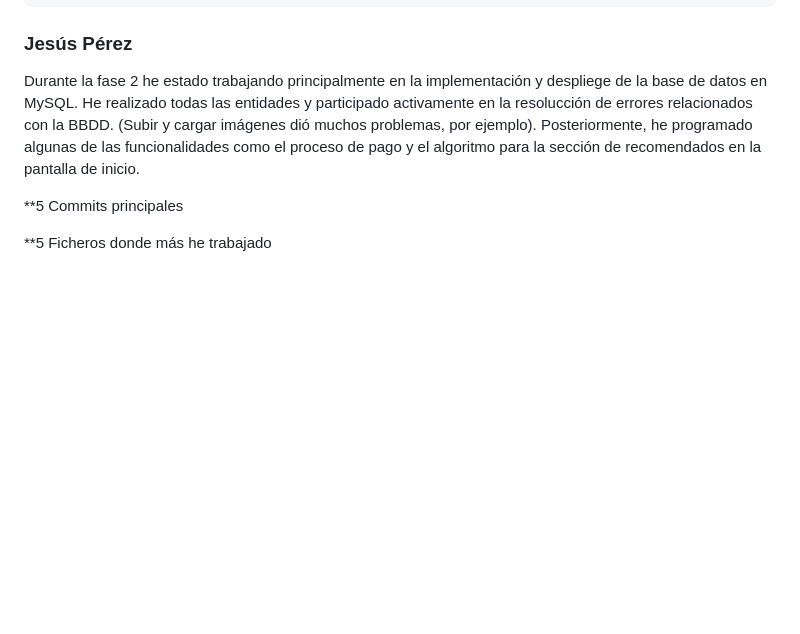
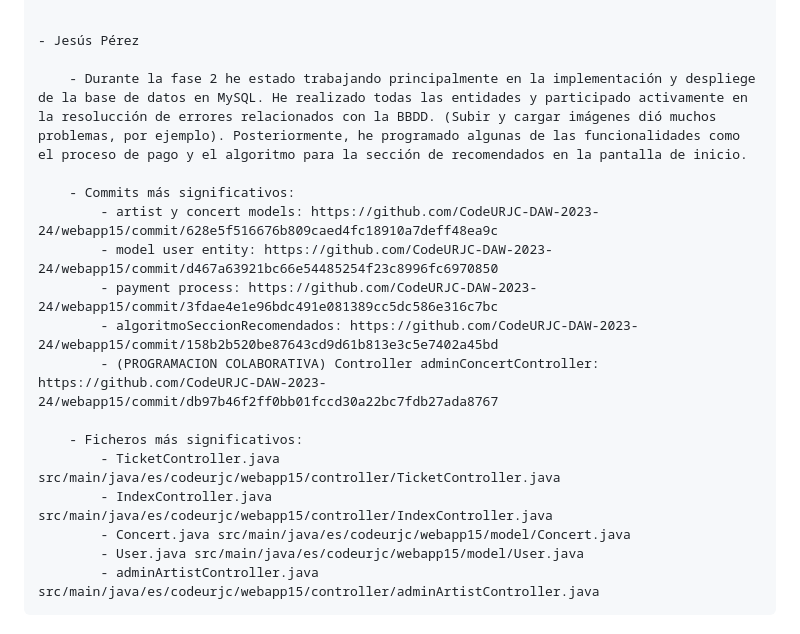
Before and after one commit to CodeURJC-DAW-2023-24/webapp15, a Markdown page: README.md, the part around the change. GitHub-like rendering; blank space fills up the shorter version.

```diff
--- a/README.md
+++ b/README.md
@@ -133,10 +133,20 @@
 			- searchController.java:https://github.com/CodeURJC-DAW-2023-24/webapp15/blob/main/src/main/java/es/codeurjc/webapp15/controller/SearchController.java
 
 
-### Jesús Pérez
+	- Jesús Pérez
 
-Durante la fase 2 he estado trabajando principalmente en la implementación y despliege de la base de datos en MySQL. He realizado todas las entidades y participado activamente en la resolucción de errores relacionados con la BBDD. (Subir y cargar imágenes dió muchos problemas, por ejemplo). Posteriormente, he programado algunas de las funcionalidades como el proceso de pago y el algoritmo para la sección de recomendados en la pantalla de inicio.
+		- Durante la fase 2 he estado trabajando principalmente en la implementación y despliege de la base de datos en MySQL. He realizado todas las entidades y participado activamente en la resolucción de errores relacionados con la BBDD. (Subir y cargar imágenes dió muchos problemas, por ejemplo). Posteriormente, he programado algunas de las funcionalidades como el proceso de pago y el algoritmo para la sección de recomendados en la pantalla de inicio.
 
-**5 Commits principales
+		- Commits más significativos:
+			- artist y concert models: https://github.com/CodeURJC-DAW-2023-24/webapp15/commit/628e5f516676b809caed4fc18910a7deff48ea9c
+			- model user entity: https://github.com/CodeURJC-DAW-2023-24/webapp15/commit/d467a63921bc66e54485254f23c8996fc6970850
+			- payment process: https://github.com/CodeURJC-DAW-2023-24/webapp15/commit/3fdae4e1e96bdc491e081389cc5dc586e316c7bc
+			- algoritmoSeccionRecomendados: https://github.com/CodeURJC-DAW-2023-24/webapp15/commit/158b2b520be87643cd9d61b813e3c5e7402a45bd
+			- (PROGRAMACION COLABORATIVA) Controller adminConcertController: https://github.com/CodeURJC-DAW-2023-24/webapp15/commit/db97b46f2ff0bb01fccd30a22bc7fdb27ada8767
 
-**5 Ficheros donde más he trabajado
+		- Ficheros más significativos:
+			- TicketController.java src/main/java/es/codeurjc/webapp15/controller/TicketController.java
+			- IndexController.java src/main/java/es/codeurjc/webapp15/controller/IndexController.java
+			- Concert.java src/main/java/es/codeurjc/webapp15/model/Concert.java
+			- User.java src/main/java/es/codeurjc/webapp15/model/User.java
+   			- adminArtistController.java src/main/java/es/codeurjc/webapp15/controller/adminArtistController.java
```
